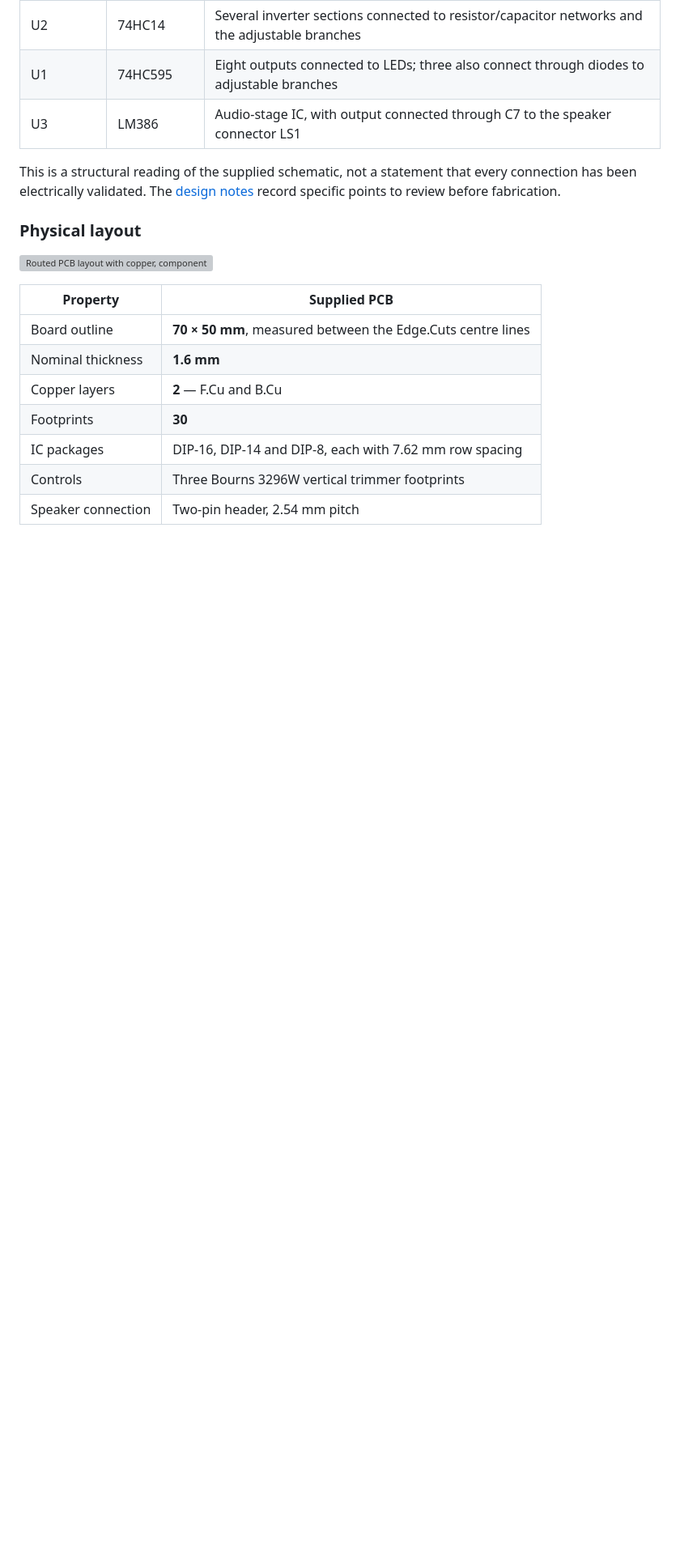
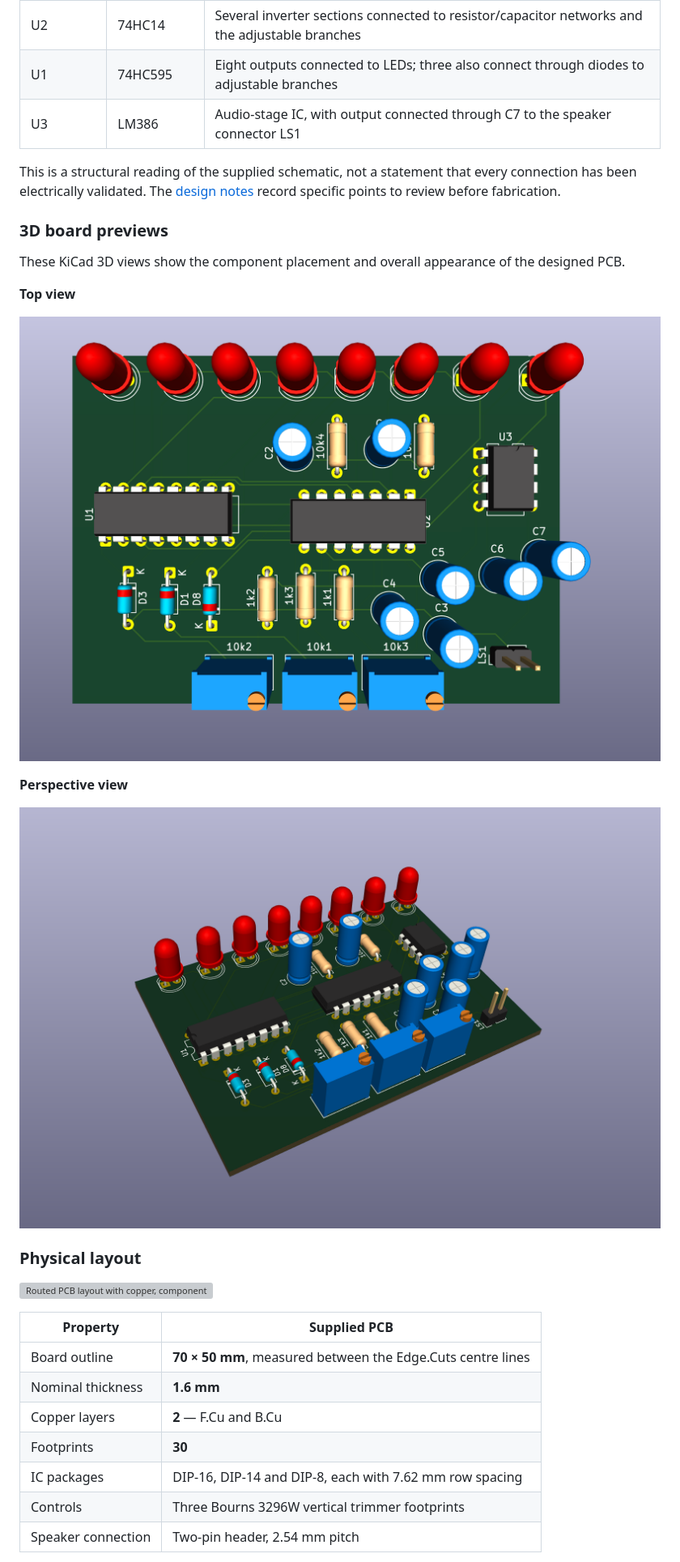
Before and after one commit to cobix269/AlienSound, a Markdown page: README.md, the part around the change. Shown at 81% size. Drawn GitHub-style; pictures changed too: docs/exports/pcb-3d-perspective.png (added), docs/exports/pcb-3d-top.png (added); blank space fills up the shorter version; grey boxes are pictures that could not be loaded.

Commit message:
Add KiCad 3D board views to README

```diff
--- a/README.md
+++ b/README.md
@@ -92,6 +92,18 @@ The source design contains three main ICs:
 
 This is a structural reading of the supplied schematic, not a statement that every connection has been electrically validated. The [design notes](docs/design-notes.md) record specific points to review before fabrication.
 
+### 3D board previews
+
+These KiCad 3D views show the component placement and overall appearance of the designed PCB.
+
+**Top view**
+
+![KiCad 3D top view showing the eight LEDs, integrated circuits, capacitors and three trimmers](docs/exports/pcb-3d-top.png)
+
+**Perspective view**
+
+![KiCad 3D perspective view showing the PCB and through-hole component arrangement](docs/exports/pcb-3d-perspective.png)
+
 ### Physical layout
 
 [![Routed PCB layout with copper, component markings and board outline](docs/exports/pcb-layout.svg)](docs/exports/pcb-layout.svg)
```
